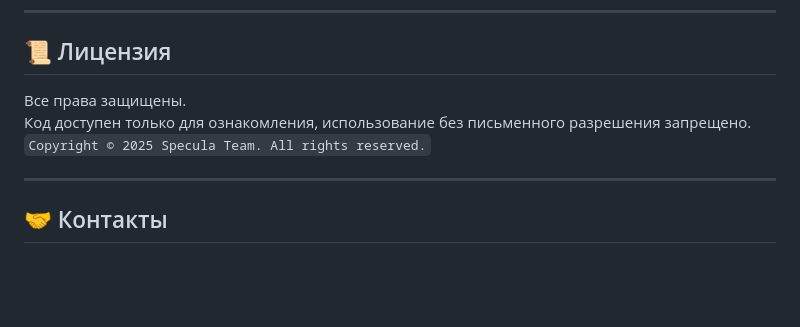
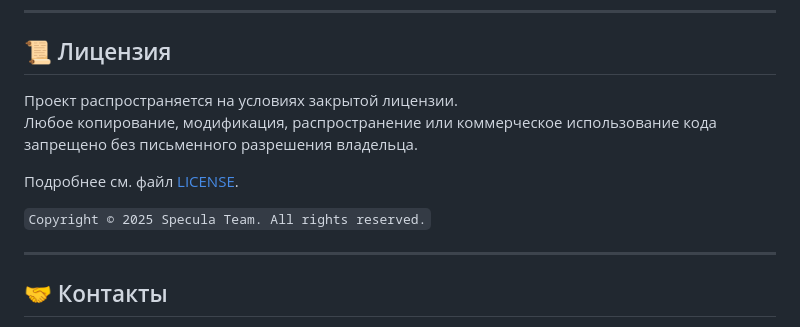
Before and after one commit to Y-not-devs/specula, a Markdown page: README.md, the part around the change. GitHub-like rendering; blank space fills up the shorter version.

```diff
--- a/README.md
+++ b/README.md
@@ -107,9 +107,13 @@
 ---
 
 ## 📜 Лицензия
-Все права защищены.
-Код доступен только для ознакомления, использование без письменного разрешения запрещено.
+Проект распространяется на условиях закрытой лицензии.
+Любое копирование, модификация, распространение или коммерческое использование кода запрещено без письменного разрешения владельца.
+
+Подробнее см. файл [LICENSE](./LICENSE).
+
 `Copyright © 2025 Specula Team. All rights reserved.`
+
 
 ---
 
```
